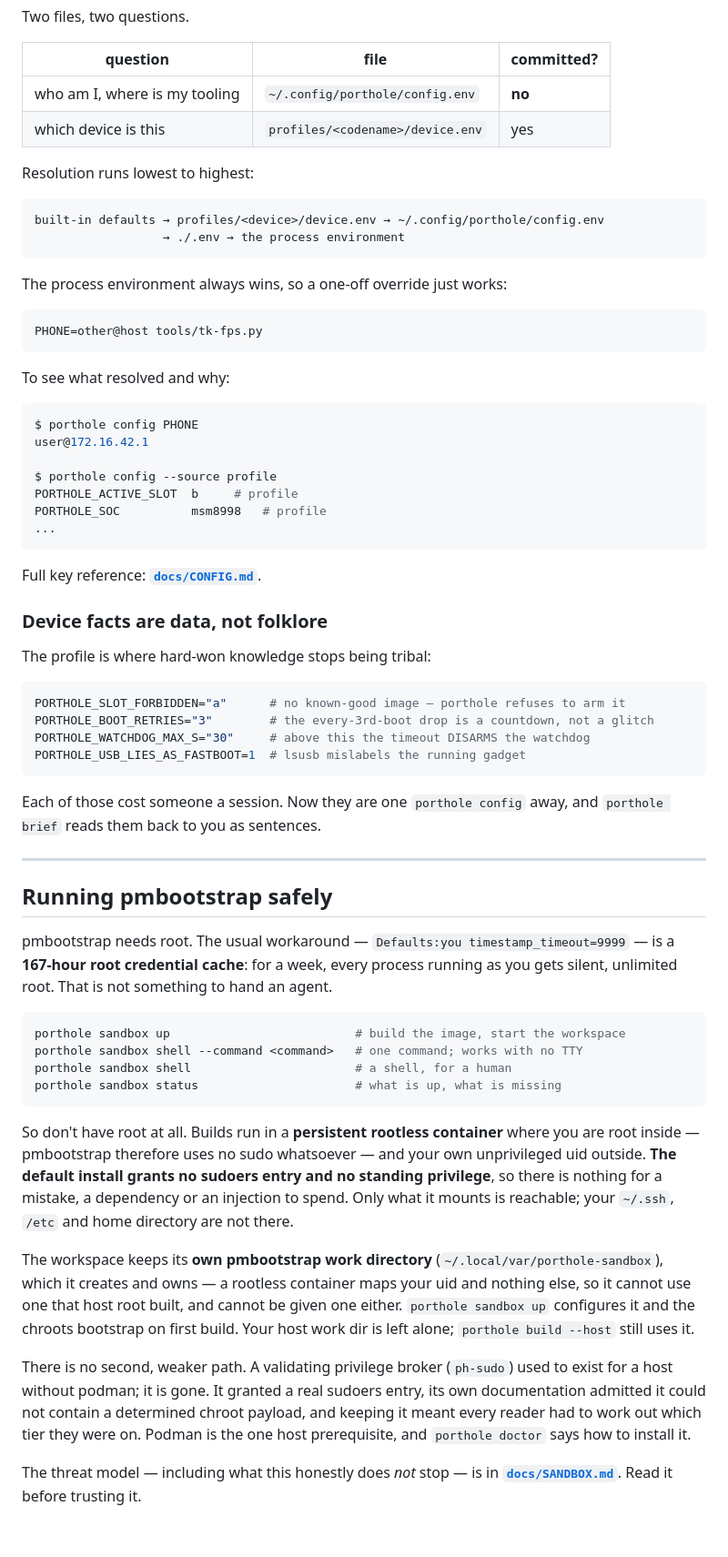
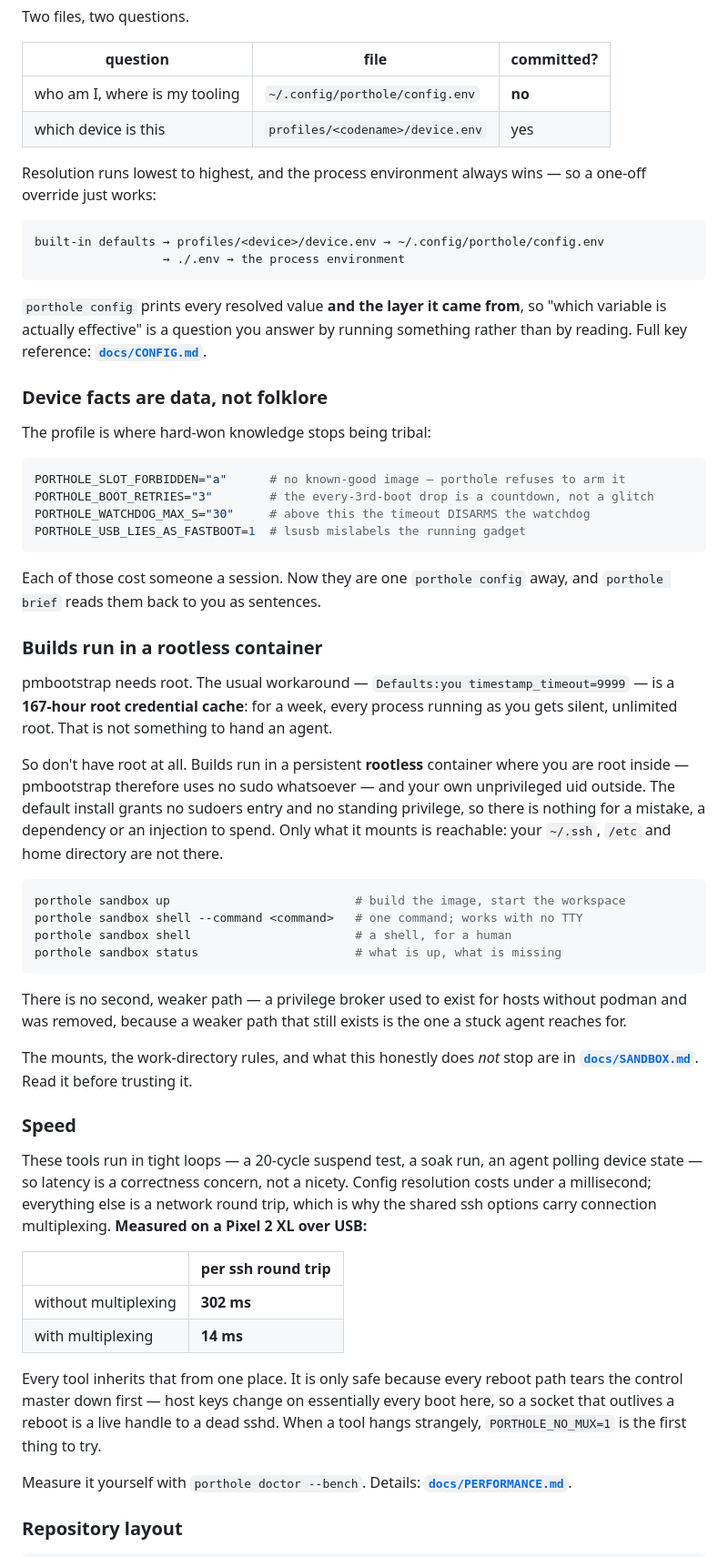
Before and after one commit to porthole-dev/porthole, a Markdown page: README.md, the part around one of its changes. Shown at 91% size. Rendered like a GitHub page; blank space fills up the shorter version.

````diff
--- a/README.md
+++ b/README.md
@@ -372,32 +266,18 @@ Two files, two questions.
 | who am I, where is my tooling | `~/.config/porthole/config.env` | **no** |
 | which device is this | `profiles/<codename>/device.env` | yes |
 
-Resolution runs lowest to highest:
+Resolution runs lowest to highest, and the process environment always wins — so
+a one-off override just works:
 
 ```
 built-in defaults → profiles/<device>/device.env → ~/.config/porthole/config.env
                   → ./.env → the process environment
 ```
 
-The process environment always wins, so a one-off override just works:
-
-```sh
-PHONE=other@host tools/tk-fps.py
-```
-
-To see what resolved and why:
-
-```console
-$ porthole config PHONE
-user@172.16.42.1
-
-$ porthole config --source profile
-PORTHOLE_ACTIVE_SLOT  b     # profile
-PORTHOLE_SOC          msm8998   # profile
-...
-```
-
-Full key reference: **[`docs/CONFIG.md`](docs/CONFIG.md)**.
+`porthole config` prints every resolved value **and the layer it came from**, so
+"which variable is actually effective" is a question you answer by running
+something rather than by reading. Full key reference:
+**[`docs/CONFIG.md`](docs/CONFIG.md)**.
 
 ### Device facts are data, not folklore
 
@@ -413,14 +293,19 @@ PORTHOLE_USB_LIES_AS_FASTBOOT=1  # lsusb mislabels the running gadget
 Each of those cost someone a session. Now they are one `porthole config` away,
 and `porthole brief` reads them back to you as sentences.
 
----
-
-## Running pmbootstrap safely
+### Builds run in a rootless container
 
 pmbootstrap needs root. The usual workaround —
 `Defaults:you timestamp_timeout=9999` — is a **167-hour root credential cache**:
 for a week, every process running as you gets silent, unlimited root. That is
 not something to hand an agent.
+
+So don't have root at all. Builds run in a persistent **rootless** container
+where you are root inside — pmbootstrap therefore uses no sudo whatsoever — and
+your own unprivileged uid outside. The default install grants no sudoers entry
+and no standing privilege, so there is nothing for a mistake, a dependency or an
+injection to spend. Only what it mounts is reachable: your `~/.ssh`, `/etc` and
+home directory are not there.
 
 ```sh
 porthole sandbox up                          # build the image, start the workspace
@@ -429,27 +314,33 @@ porthole sandbox shell                       # a shell, for a human
 porthole sandbox status                      # what is up, what is missing
 ```
 
-So don't have root at all. Builds run in a **persistent rootless container**
-where you are root inside — pmbootstrap therefore uses no sudo whatsoever — and
-your own unprivileged uid outside. **The default install grants no sudoers
-entry and no standing privilege**, so there is nothing for a mistake, a
-dependency or an injection to spend. Only what it mounts is reachable; your
-`~/.ssh`, `/etc` and home directory are not there.
+There is no second, weaker path — a privilege broker used to exist for hosts
+without podman and was removed, because a weaker path that still exists is the
+one a stuck agent reaches for.
 
-The workspace keeps its **own pmbootstrap work directory**
-(`~/.local/var/porthole-sandbox`), which it creates and owns — a rootless
-container maps your uid and nothing else, so it cannot use one that host root
-built, and cannot be given one either. `porthole sandbox up` configures it and
-the chroots bootstrap on first build. Your host work dir is left alone;
-`porthole build --host` still uses it.
+The mounts, the work-directory rules, and what this honestly does *not* stop are
+in **[`docs/SANDBOX.md`](docs/SANDBOX.md)**. Read it before trusting it.
 
-There is no second, weaker path. A validating privilege broker (`ph-sudo`)
-used to exist for a host without podman; it is gone. It granted a real sudoers
-entry, its own documentation admitted it could not contain a determined chroot
-payload, and keeping it meant every reader had to work out which tier they were
-on. Podman is the one host prerequisite, and `porthole doctor` says how to
-install it.
+### Speed
 
-The threat model — including what this honestly does *not* stop — is in
-**[`docs/SANDBOX.md`](docs/SANDBOX.md)**. Read it before trusting it.
+These tools run in tight loops — a 20-cycle suspend test, a soak run, an agent
+polling device state — so latency is a correctness concern, not a nicety. Config
+resolution costs under a millisecond; everything else is a network round trip,
+which is why the shared ssh options carry connection multiplexing. **Measured on
+a Pixel 2 XL over USB:**
 
+| | per ssh round trip |
+|---|---|
+| without multiplexing | **302 ms** |
+| with multiplexing | **14 ms** |
+
+Every tool inherits that from one place. It is only safe because every reboot
+path tears the control master down first — host keys change on essentially every
+boot here, so a socket that outlives a reboot is a live handle to a dead sshd.
+When a tool hangs strangely, `PORTHOLE_NO_MUX=1` is the first thing to try.
+
+Measure it yourself with `porthole doctor --bench`. Details:
+**[`docs/PERFORMANCE.md`](docs/PERFORMANCE.md)**.
+
+### Repository layout
+
````
Also changed, not shown: other parts of README.md (+149 -280 lines), docs/NEW-HOST.md (+42 -0 lines).
